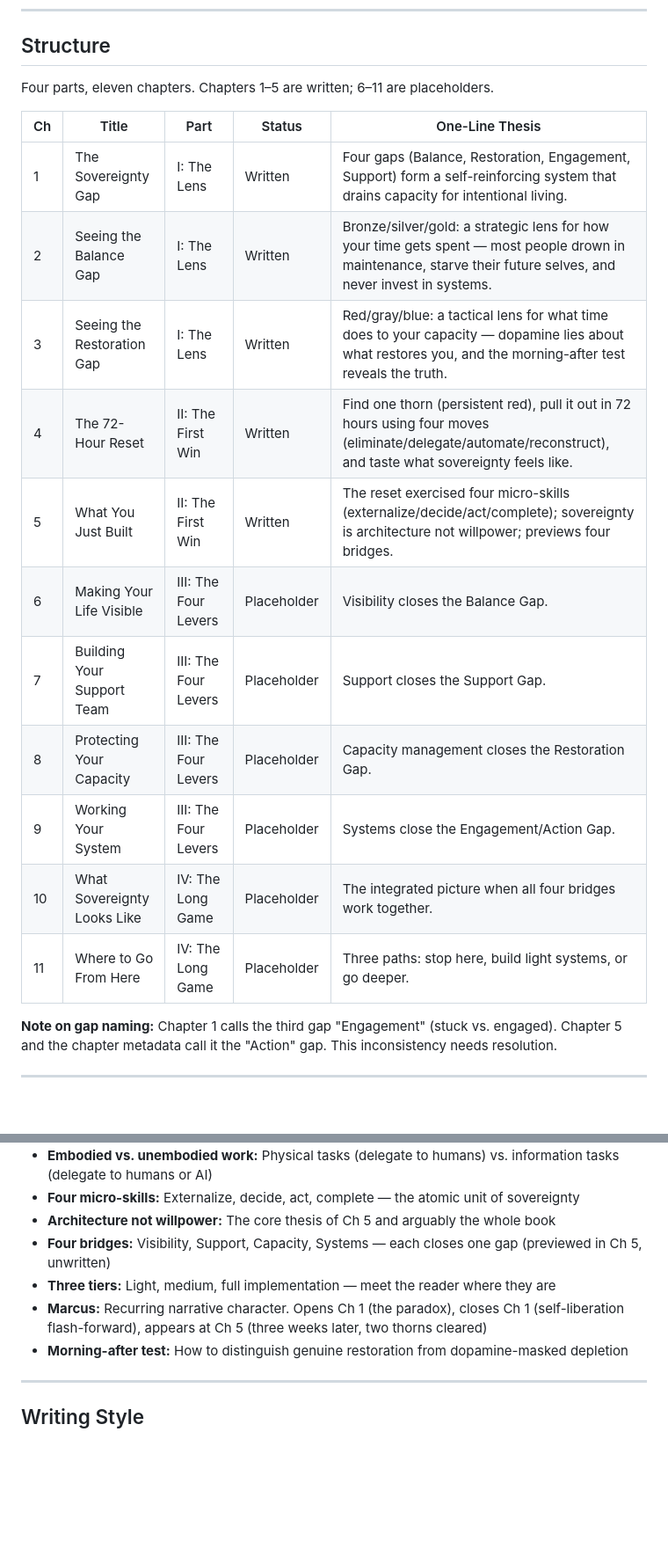
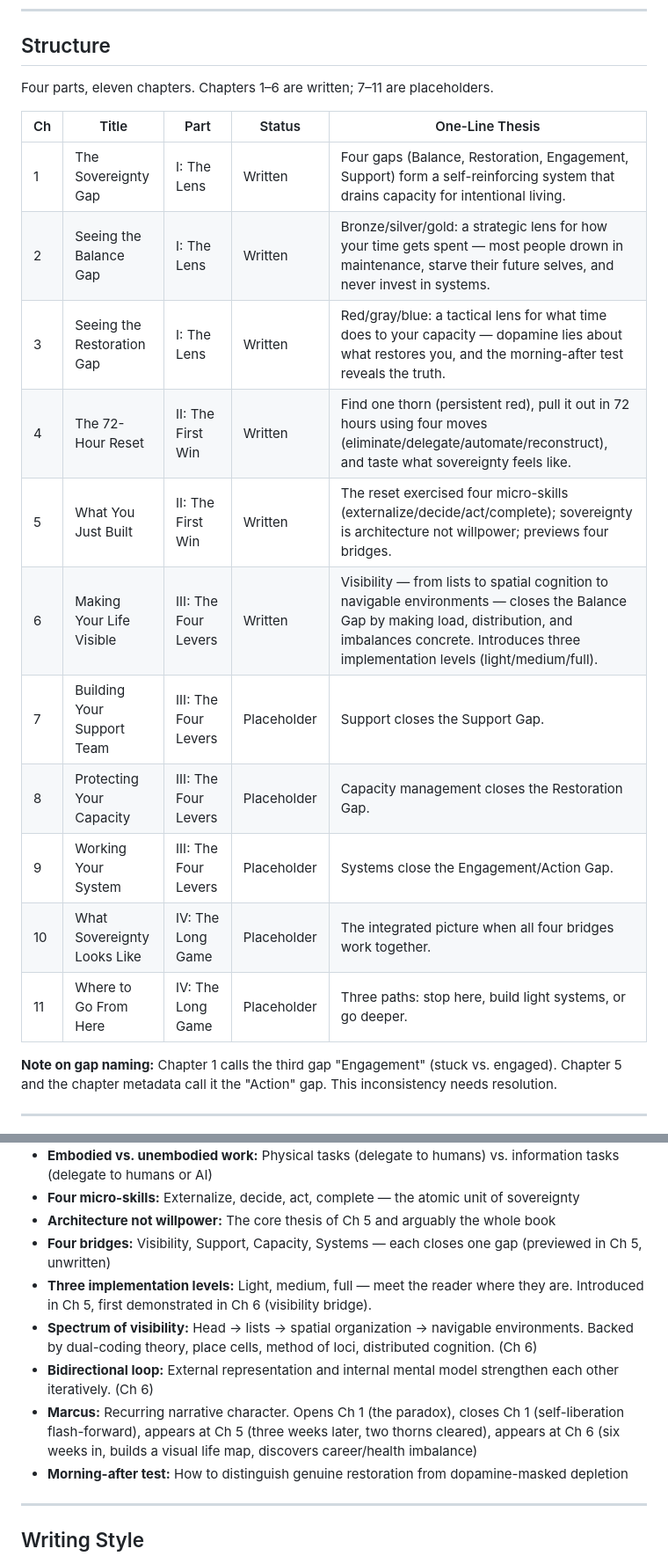
Before and after one commit to sociotechnica-org/lifebuild-site, a Markdown page: zelda/BOOK_CONTEXT.md, 2 parts joined by grey strips. Shown at 88% size. GitHub-like rendering; blank space fills up the shorter version.

```diff
--- a/zelda/BOOK_CONTEXT.md
+++ b/zelda/BOOK_CONTEXT.md
@@ -18,21 +18,21 @@
 
 ## Structure
 
-Four parts, eleven chapters. Chapters 1–5 are written; 6–11 are placeholders.
+Four parts, eleven chapters. Chapters 1–6 are written; 7–11 are placeholders.
 
-| Ch  | Title                       | Part                 | Status      | One-Line Thesis                                                                                                                                                |
-| --- | --------------------------- | -------------------- | ----------- | -------------------------------------------------------------------------------------------------------------------------------------------------------------- |
-| 1   | The Sovereignty Gap         | I: The Lens          | Written     | Four gaps (Balance, Restoration, Engagement, Support) form a self-reinforcing system that drains capacity for intentional living.                              |
-| 2   | Seeing the Balance Gap      | I: The Lens          | Written     | Bronze/silver/gold: a strategic lens for how your time gets spent — most people drown in maintenance, starve their future selves, and never invest in systems. |
-| 3   | Seeing the Restoration Gap  | I: The Lens          | Written     | Red/gray/blue: a tactical lens for what time does to your capacity — dopamine lies about what restores you, and the morning-after test reveals the truth.      |
-| 4   | The 72-Hour Reset           | II: The First Win    | Written     | Find one thorn (persistent red), pull it out in 72 hours using four moves (eliminate/delegate/automate/reconstruct), and taste what sovereignty feels like.    |
-| 5   | What You Just Built         | II: The First Win    | Written     | The reset exercised four micro-skills (externalize/decide/act/complete); sovereignty is architecture not willpower; previews four bridges.                     |
-| 6   | Making Your Life Visible    | III: The Four Levers | Placeholder | Visibility closes the Balance Gap.                                                                                                                             |
-| 7   | Building Your Support Team  | III: The Four Levers | Placeholder | Support closes the Support Gap.                                                                                                                                |
-| 8   | Protecting Your Capacity    | III: The Four Levers | Placeholder | Capacity management closes the Restoration Gap.                                                                                                                |
-| 9   | Working Your System         | III: The Four Levers | Placeholder | Systems close the Engagement/Action Gap.                                                                                                                       |
-| 10  | What Sovereignty Looks Like | IV: The Long Game    | Placeholder | The integrated picture when all four bridges work together.                                                                                                    |
-| 11  | Where to Go From Here       | IV: The Long Game    | Placeholder | Three paths: stop here, build light systems, or go deeper.                                                                                                     |
+| Ch  | Title                       | Part                 | Status      | One-Line Thesis                                                                                                                                                                                                    |
+| --- | --------------------------- | -------------------- | ----------- | ------------------------------------------------------------------------------------------------------------------------------------------------------------------------------------------------------------------ |
+| 1   | The Sovereignty Gap         | I: The Lens          | Written     | Four gaps (Balance, Restoration, Engagement, Support) form a self-reinforcing system that drains capacity for intentional living.                                                                                  |
+| 2   | Seeing the Balance Gap      | I: The Lens          | Written     | Bronze/silver/gold: a strategic lens for how your time gets spent — most people drown in maintenance, starve their future selves, and never invest in systems.                                                     |
+| 3   | Seeing the Restoration Gap  | I: The Lens          | Written     | Red/gray/blue: a tactical lens for what time does to your capacity — dopamine lies about what restores you, and the morning-after test reveals the truth.                                                          |
+| 4   | The 72-Hour Reset           | II: The First Win    | Written     | Find one thorn (persistent red), pull it out in 72 hours using four moves (eliminate/delegate/automate/reconstruct), and taste what sovereignty feels like.                                                        |
+| 5   | What You Just Built         | II: The First Win    | Written     | The reset exercised four micro-skills (externalize/decide/act/complete); sovereignty is architecture not willpower; previews four bridges.                                                                         |
+| 6   | Making Your Life Visible    | III: The Four Levers | Written     | Visibility — from lists to spatial cognition to navigable environments — closes the Balance Gap by making load, distribution, and imbalances concrete. Introduces three implementation levels (light/medium/full). |
+| 7   | Building Your Support Team  | III: The Four Levers | Placeholder | Support closes the Support Gap.                                                                                                                                                                                    |
+| 8   | Protecting Your Capacity    | III: The Four Levers | Placeholder | Capacity management closes the Restoration Gap.                                                                                                                                                                    |
+| 9   | Working Your System         | III: The Four Levers | Placeholder | Systems close the Engagement/Action Gap.                                                                                                                                                                           |
+| 10  | What Sovereignty Looks Like | IV: The Long Game    | Placeholder | The integrated picture when all four bridges work together.                                                                                                                                                        |
+| 11  | Where to Go From Here       | IV: The Long Game    | Placeholder | Three paths: stop here, build light systems, or go deeper.                                                                                                                                                         |
 
 **Note on gap naming:** Chapter 1 calls the third gap "Engagement" (stuck vs. engaged). Chapter 5 and the chapter metadata call it the "Action" gap. This inconsistency needs resolution.
 
@@ -49,8 +49,10 @@ Four parts, eleven chapters. Chapters 1–5 are written; 6–11 are placeholders
 - **Four micro-skills:** Externalize, decide, act, complete — the atomic unit of sovereignty
 - **Architecture not willpower:** The core thesis of Ch 5 and arguably the whole book
 - **Four bridges:** Visibility, Support, Capacity, Systems — each closes one gap (previewed in Ch 5, unwritten)
-- **Three tiers:** Light, medium, full implementation — meet the reader where they are
-- **Marcus:** Recurring narrative character. Opens Ch 1 (the paradox), closes Ch 1 (self-liberation flash-forward), appears at Ch 5 (three weeks later, two thorns cleared)
+- **Three implementation levels:** Light, medium, full — meet the reader where they are. Introduced in Ch 5, first demonstrated in Ch 6 (visibility bridge).
+- **Spectrum of visibility:** Head → lists → spatial organization → navigable environments. Backed by dual-coding theory, place cells, method of loci, distributed cognition. (Ch 6)
+- **Bidirectional loop:** External representation and internal mental model strengthen each other iteratively. (Ch 6)
+- **Marcus:** Recurring narrative character. Opens Ch 1 (the paradox), closes Ch 1 (self-liberation flash-forward), appears at Ch 5 (three weeks later, two thorns cleared), appears at Ch 6 (six weeks in, builds a visual life map, discovers career/health imbalance)
 - **Morning-after test:** How to distinguish genuine restoration from dopamine-masked depletion
 
 ---
```
Also changed, not shown: other parts of zelda/BOOK_CONTEXT.md (+3 -2 lines), zelda/METHODOLOGY.md (+5 -5 lines), zelda/SYSTEM_PROMPT.md (+2 -2 lines).
